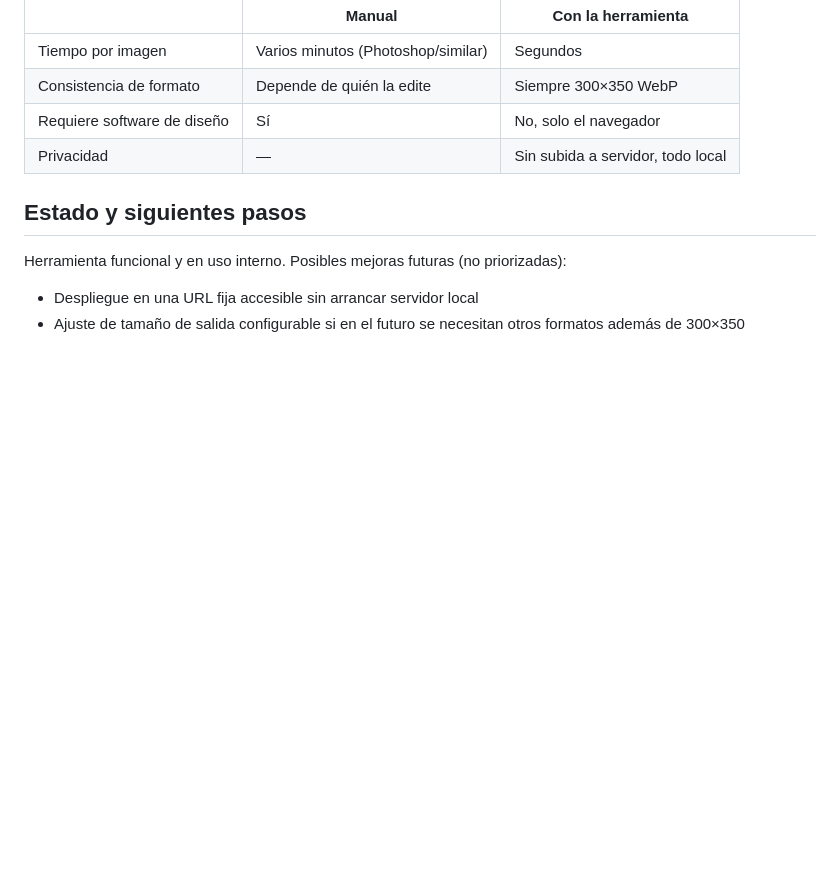
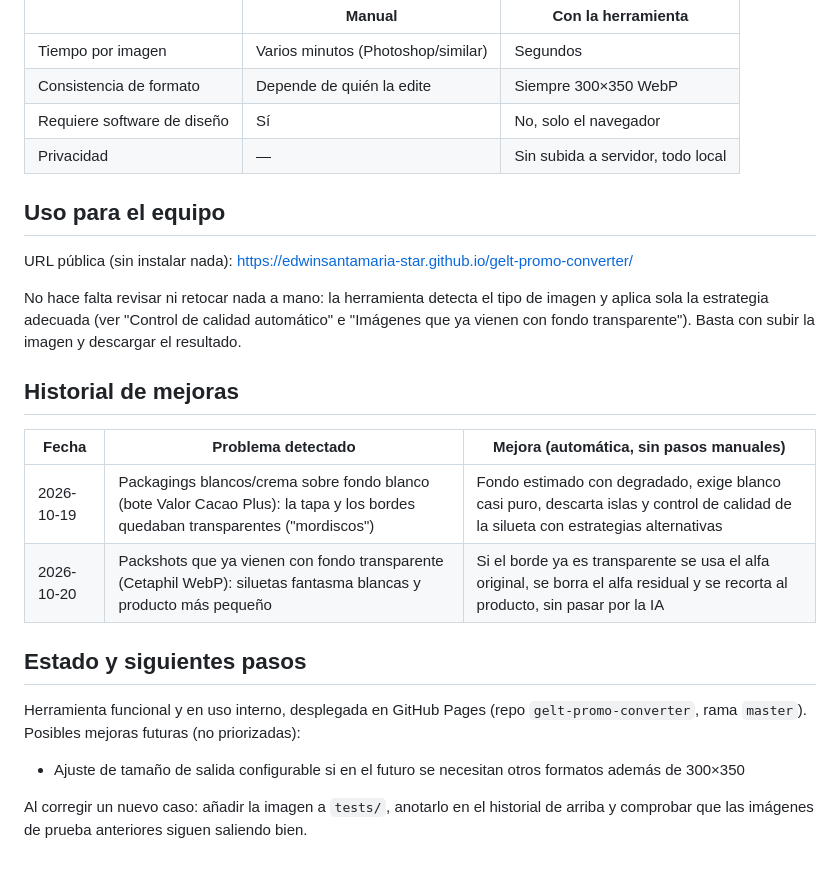
Before and after one commit to edwinsantamaria-star/gelt-promo-converter, a Markdown page: README.md, the part around one of its changes. Drawn GitHub-style; blank space fills up the shorter version.

```diff
--- a/README.md
+++ b/README.md
@@ -52,8 +74,22 @@ Es una aplicación **100% frontend** (un único `index.html`, sin backend ni ser
 | Requiere software de diseño | Sí | No, solo el navegador |
 | Privacidad | — | Sin subida a servidor, todo local |
 
+## Uso para el equipo
+
+URL pública (sin instalar nada): https://edwinsantamaria-star.github.io/gelt-promo-converter/
+
+No hace falta revisar ni retocar nada a mano: la herramienta detecta el tipo de imagen y aplica sola la estrategia adecuada (ver "Control de calidad automático" e "Imágenes que ya vienen con fondo transparente"). Basta con subir la imagen y descargar el resultado.
+
+## Historial de mejoras
+
+| Fecha | Problema detectado | Mejora (automática, sin pasos manuales) |
+|---|---|---|
+| 2026-10-19 | Packagings blancos/crema sobre fondo blanco (bote Valor Cacao Plus): la tapa y los bordes quedaban transparentes ("mordiscos") | Fondo estimado con degradado, exige blanco casi puro, descarta islas y control de calidad de la silueta con estrategias alternativas |
+| 2026-10-20 | Packshots que ya vienen con fondo transparente (Cetaphil WebP): siluetas fantasma blancas y producto más pequeño | Si el borde ya es transparente se usa el alfa original, se borra el alfa residual y se recorta al producto, sin pasar por la IA |
+
 ## Estado y siguientes pasos
 
-Herramienta funcional y en uso interno. Posibles mejoras futuras (no priorizadas):
-- Despliegue en una URL fija accesible sin arrancar servidor local
+Herramienta funcional y en uso interno, desplegada en GitHub Pages (repo `gelt-promo-converter`, rama `master`). Posibles mejoras futuras (no priorizadas):
 - Ajuste de tamaño de salida configurable si en el futuro se necesitan otros formatos además de 300×350
+
+Al corregir un nuevo caso: añadir la imagen a `tests/`, anotarlo en el historial de arriba y comprobar que las imágenes de prueba anteriores siguen saliendo bien.
```
Also changed, not shown: other parts of README.md (+22 -0 lines).
